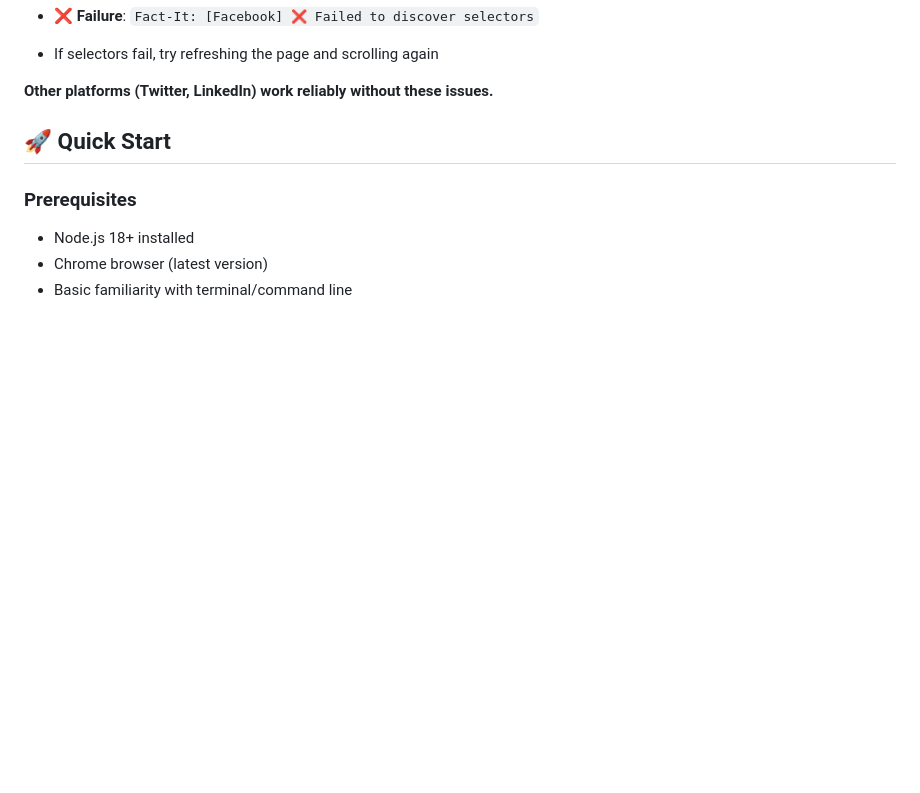
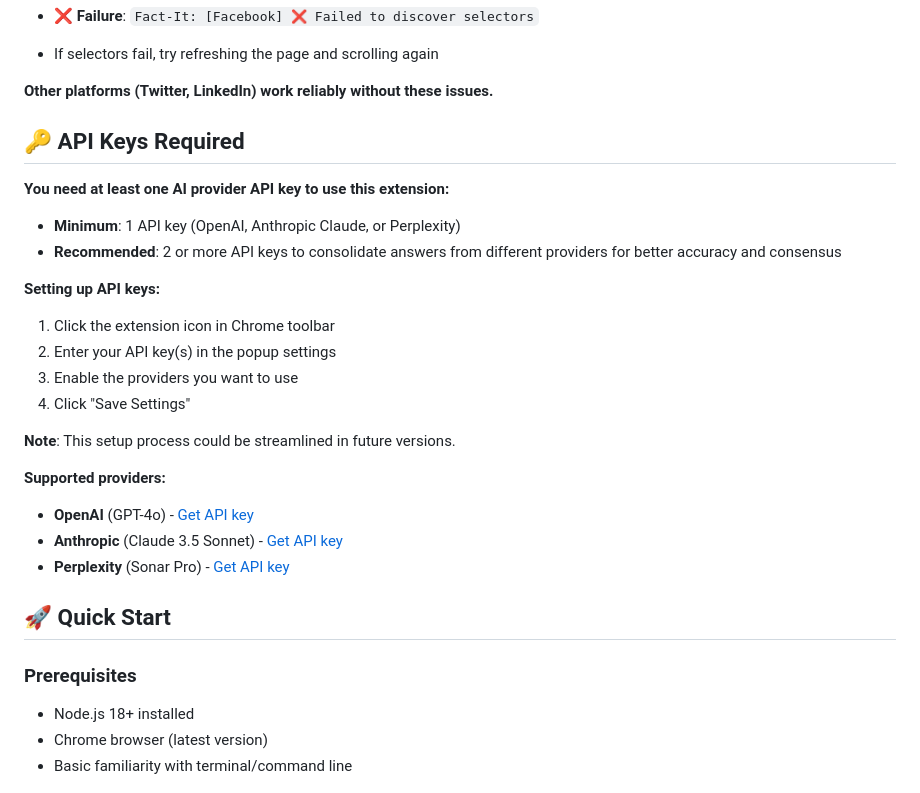
Before and after one commit to crossroads-ai-hack-2025/fact-it, a Markdown page: README.md, the part around the change. GitHub-like rendering; blank space fills up the shorter version.

Commit message:
add api key clarification

```diff
--- a/README.md
+++ b/README.md
@@ -29,6 +29,26 @@ Fact-It: [Facebook] 🔍 Starting selector discovery...
 - If selectors fail, try refreshing the page and scrolling again
 
 **Other platforms (Twitter, LinkedIn) work reliably without these issues.**
+
+## 🔑 API Keys Required
+
+**You need at least one AI provider API key to use this extension:**
+
+- **Minimum**: 1 API key (OpenAI, Anthropic Claude, or Perplexity)
+- **Recommended**: 2 or more API keys to consolidate answers from different providers for better accuracy and consensus
+
+**Setting up API keys:**
+1. Click the extension icon in Chrome toolbar
+2. Enter your API key(s) in the popup settings
+3. Enable the providers you want to use
+4. Click "Save Settings"
+
+**Note**: This setup process could be streamlined in future versions.
+
+**Supported providers:**
+- **OpenAI** (GPT-4o) - [Get API key](https://platform.openai.com/api-keys)
+- **Anthropic** (Claude 3.5 Sonnet) - [Get API key](https://console.anthropic.com/)
+- **Perplexity** (Sonar Pro) - [Get API key](https://www.perplexity.ai/settings/api)
 
 ## 🚀 Quick Start
 
```
